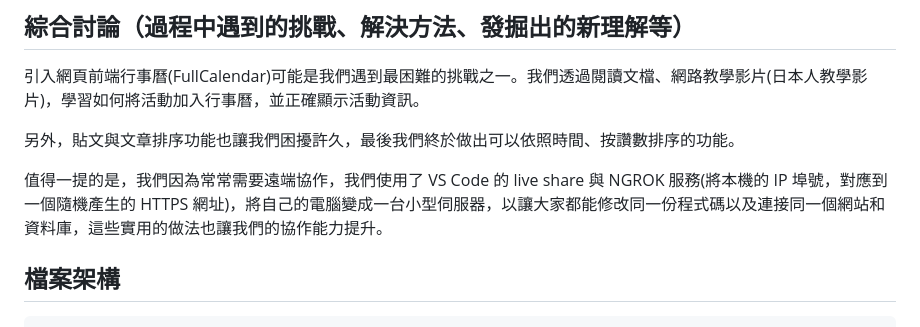
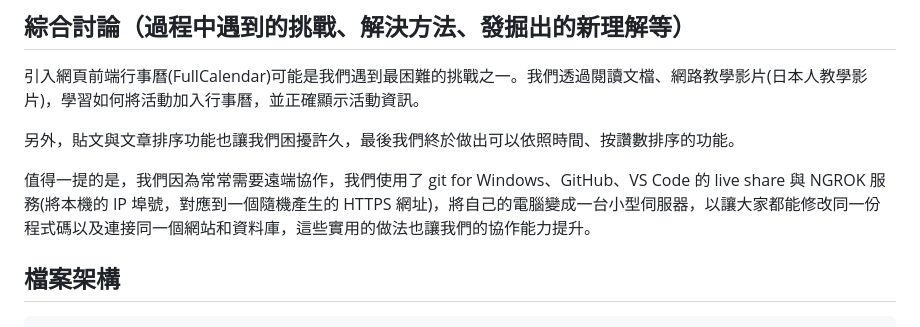
Before and after one commit to ysh1017/Free-Lunch-Hunter, a Markdown page: README.md, the part around the change. Rendered like a GitHub page.

````diff
--- a/README.md
+++ b/README.md
@@ -50,7 +50,7 @@ Free Lunch Information Sharing Platform
 
 另外，貼文與文章排序功能也讓我們困擾許久，最後我們終於做出可以依照時間、按讚數排序的功能。
 
-值得一提的是，我們因為常常需要遠端協作，我們使用了 VS Code 的 live share 與 NGROK 服務(將本機的 IP 埠號，對應到一個隨機產生的 HTTPS 網址)，將自己的電腦變成一台小型伺服器，以讓大家都能修改同一份程式碼以及連接同一個網站和資料庫，這些實用的做法也讓我們的協作能力提升。
+值得一提的是，我們因為常常需要遠端協作，我們使用了 git for Windows、GitHub、VS Code 的 live share 與 NGROK 服務(將本機的 IP 埠號，對應到一個隨機產生的 HTTPS 網址)，將自己的電腦變成一台小型伺服器，以讓大家都能修改同一份程式碼以及連接同一個網站和資料庫，這些實用的做法也讓我們的協作能力提升。
 
 ## 檔案架構
 ```
````
